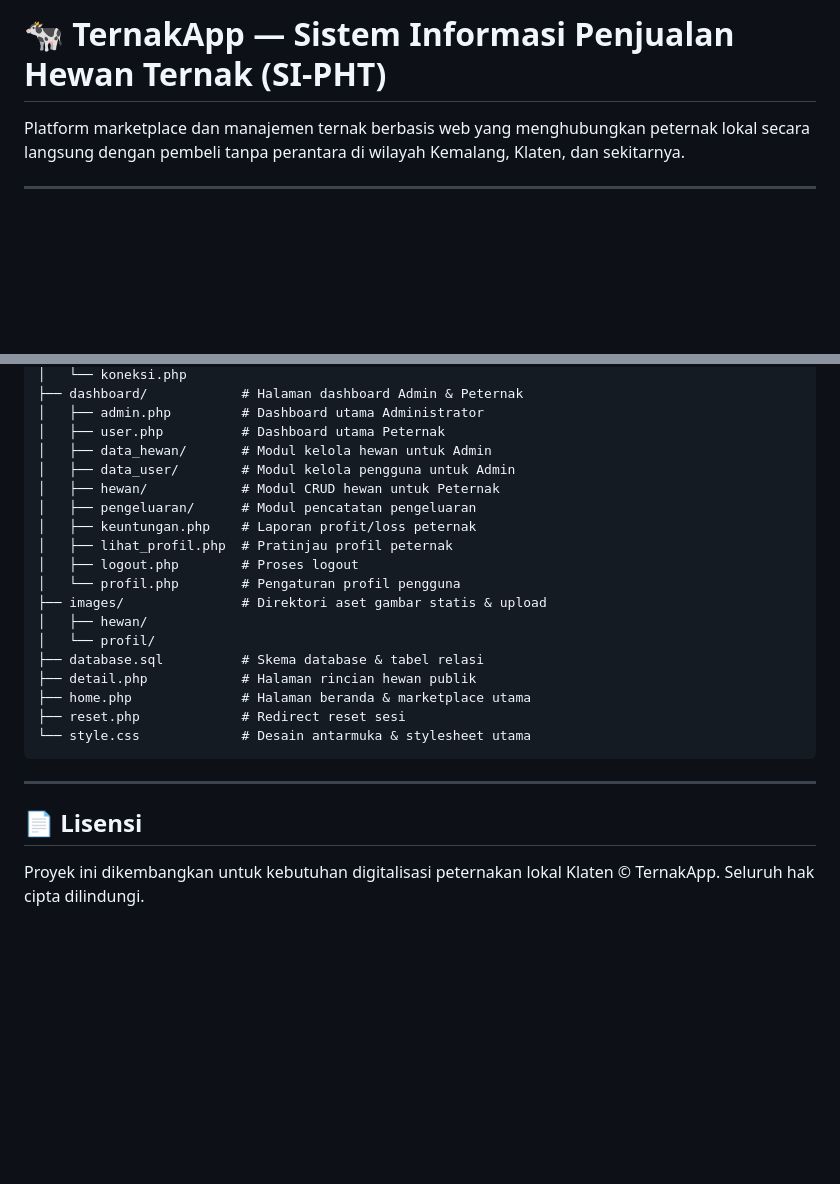
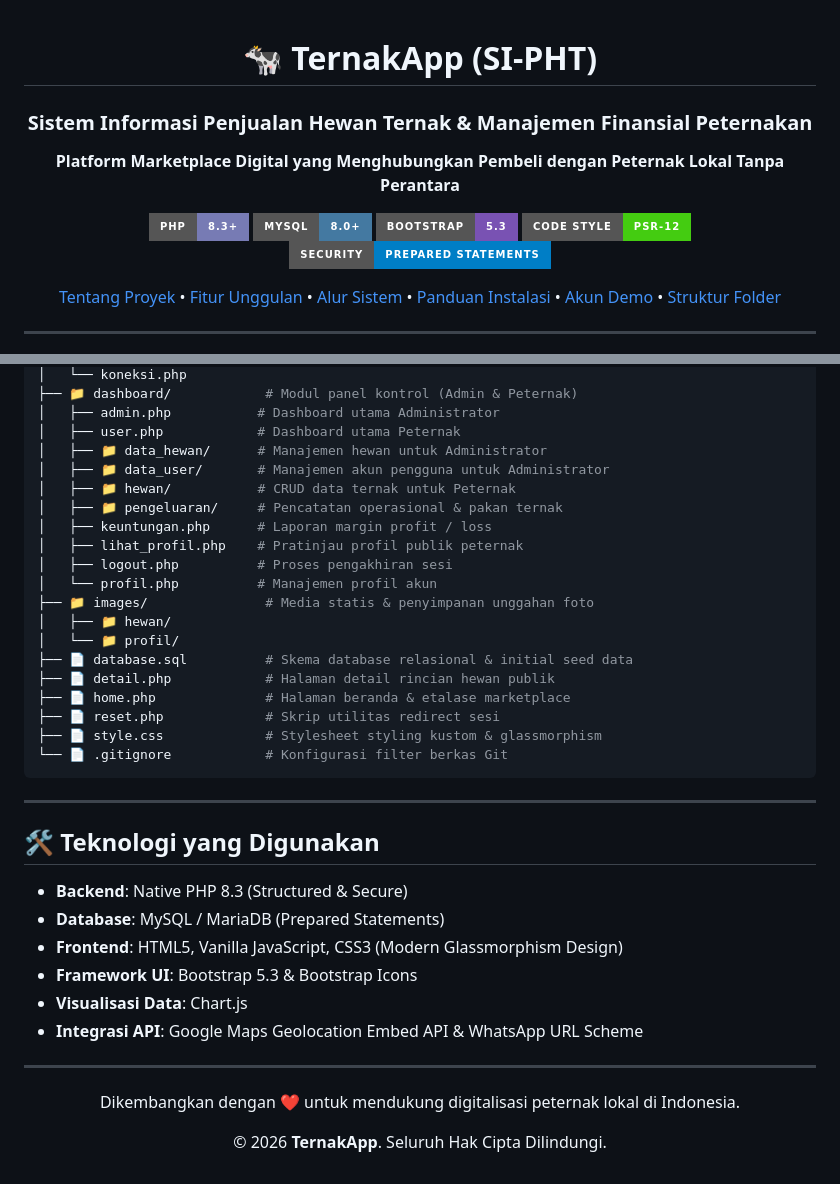
Before and after one commit to riff122/SI-PHT, a Markdown page: README.md, 2 parts joined by grey strips. Drawn GitHub-style; badges without logos; blank space fills up the shorter version.

````diff
--- a/README.md
+++ b/README.md
@@ -1,3 +1,26 @@
-# 🐄 TernakApp — Sistem Informasi Penjualan Hewan Ternak (SI-PHT)
+<div align="center">
 
-Platform marketplace dan manajemen ternak berbasis web yang menghubungkan peternak lokal secara langsung dengan pembeli tanpa perantara di wilayah Kemalang, Klaten, dan sekitarnya.
+  # 🐄 TernakApp (SI-PHT)
+  ### **Sistem Informasi Penjualan Hewan Ternak & Manajemen Finansial Peternakan**
+
+  <p align="center">
+    <b>Platform Marketplace Digital yang Menghubungkan Pembeli dengan Peternak Lokal Tanpa Perantara</b>
+  </p>
+
+  <p align="center">
+    <img src="https://img.shields.io/badge/PHP-8.3%2B-777BB4?style=for-the-badge&logo=php&logoColor=white" alt="PHP Version" />
+    <img src="https://img.shields.io/badge/MySQL-8.0%2B-4479A1?style=for-the-badge&logo=mysql&logoColor=white" alt="MySQL" />
+    <img src="https://img.shields.io/badge/Bootstrap-5.3-7952B3?style=for-the-badge&logo=bootstrap&logoColor=white" alt="Bootstrap 5" />
+    <img src="https://img.shields.io/badge/Code%20Style-PSR--12-brightgreen?style=for-the-badge" alt="PSR-12" />
+    <img src="https://img.shields.io/badge/Security-Prepared%20Statements-blue?style=for-the-badge" alt="Security" />
+  </p>
+
+  <p align="center">
+    <a href="#-tentang-proyek">Tentang Proyek</a> •
+    <a href="#-fitur-unggulan">Fitur Unggulan</a> •
+    <a href="#-alur-sistem">Alur Sistem</a> •
+    <a href="#-panduan-instalasi">Panduan Instalasi</a> •
+    <a href="#-akun-demo">Akun Demo</a> •
+    <a href="#-struktur-folder">Struktur Folder</a>
+  </p>
+
@@ -85,27 +166,40 @@ SI-PHT/
 │   └── koneksi.php
-├── dashboard/            # Halaman dashboard Admin & Peternak
-│   ├── admin.php         # Dashboard utama Administrator
-│   ├── user.php          # Dashboard utama Peternak
-│   ├── data_hewan/       # Modul kelola hewan untuk Admin
-│   ├── data_user/        # Modul kelola pengguna untuk Admin
-│   ├── hewan/            # Modul CRUD hewan untuk Peternak
-│   ├── pengeluaran/      # Modul pencatatan pengeluaran
-│   ├── keuntungan.php    # Laporan profit/loss peternak
-│   ├── lihat_profil.php  # Pratinjau profil peternak
-│   ├── logout.php        # Proses logout
-│   └── profil.php        # Pengaturan profil pengguna
-├── images/               # Direktori aset gambar statis & upload
-│   ├── hewan/
-│   └── profil/
-├── database.sql          # Skema database & tabel relasi
-├── detail.php            # Halaman rincian hewan publik
-├── home.php              # Halaman beranda & marketplace utama
-├── reset.php             # Redirect reset sesi
-└── style.css             # Desain antarmuka & stylesheet utama
+├── 📁 dashboard/            # Modul panel kontrol (Admin & Peternak)
+│   ├── admin.php           # Dashboard utama Administrator
+│   ├── user.php            # Dashboard utama Peternak
+│   ├── 📁 data_hewan/      # Manajemen hewan untuk Administrator
+│   ├── 📁 data_user/       # Manajemen akun pengguna untuk Administrator
+│   ├── 📁 hewan/           # CRUD data ternak untuk Peternak
+│   ├── 📁 pengeluaran/     # Pencatatan operasional & pakan ternak
+│   ├── keuntungan.php      # Laporan margin profit / loss
+│   ├── lihat_profil.php    # Pratinjau profil publik peternak
+│   ├── logout.php          # Proses pengakhiran sesi
+│   └── profil.php          # Manajemen profil akun
+├── 📁 images/               # Media statis & penyimpanan unggahan foto
+│   ├── 📁 hewan/
+│   └── 📁 profil/
+├── 📄 database.sql          # Skema database relasional & initial seed data
+├── 📄 detail.php            # Halaman detail rincian hewan publik
+├── 📄 home.php              # Halaman beranda & etalase marketplace
+├── 📄 reset.php             # Skrip utilitas redirect sesi
+├── 📄 style.css             # Stylesheet styling kustom & glassmorphism
+└── 📄 .gitignore            # Konfigurasi filter berkas Git
 ```
 
 ---
 
-## 📄 Lisensi
+## 🛠️ Teknologi yang Digunakan
 
-Proyek ini dikembangkan untuk kebutuhan digitalisasi peternakan lokal Klaten &copy; TernakApp. Seluruh hak cipta dilindungi.
+- **Backend**: Native PHP 8.3 (Structured & Secure)
+- **Database**: MySQL / MariaDB (Prepared Statements)
+- **Frontend**: HTML5, Vanilla JavaScript, CSS3 (Modern Glassmorphism Design)
+- **Framework UI**: Bootstrap 5.3 & Bootstrap Icons
+- **Visualisasi Data**: Chart.js
+- **Integrasi API**: Google Maps Geolocation Embed API & WhatsApp URL Scheme
+
+---
+
+<div align="center">
+  <p>Dikembangkan dengan ❤️ untuk mendukung digitalisasi peternak lokal di Indonesia.</p>
+  <p>&copy; 2026 <b>TernakApp</b>. Seluruh Hak Cipta Dilindungi.</p>
+</div>
````
Also changed, not shown: other parts of README.md (+101 -43 lines).
